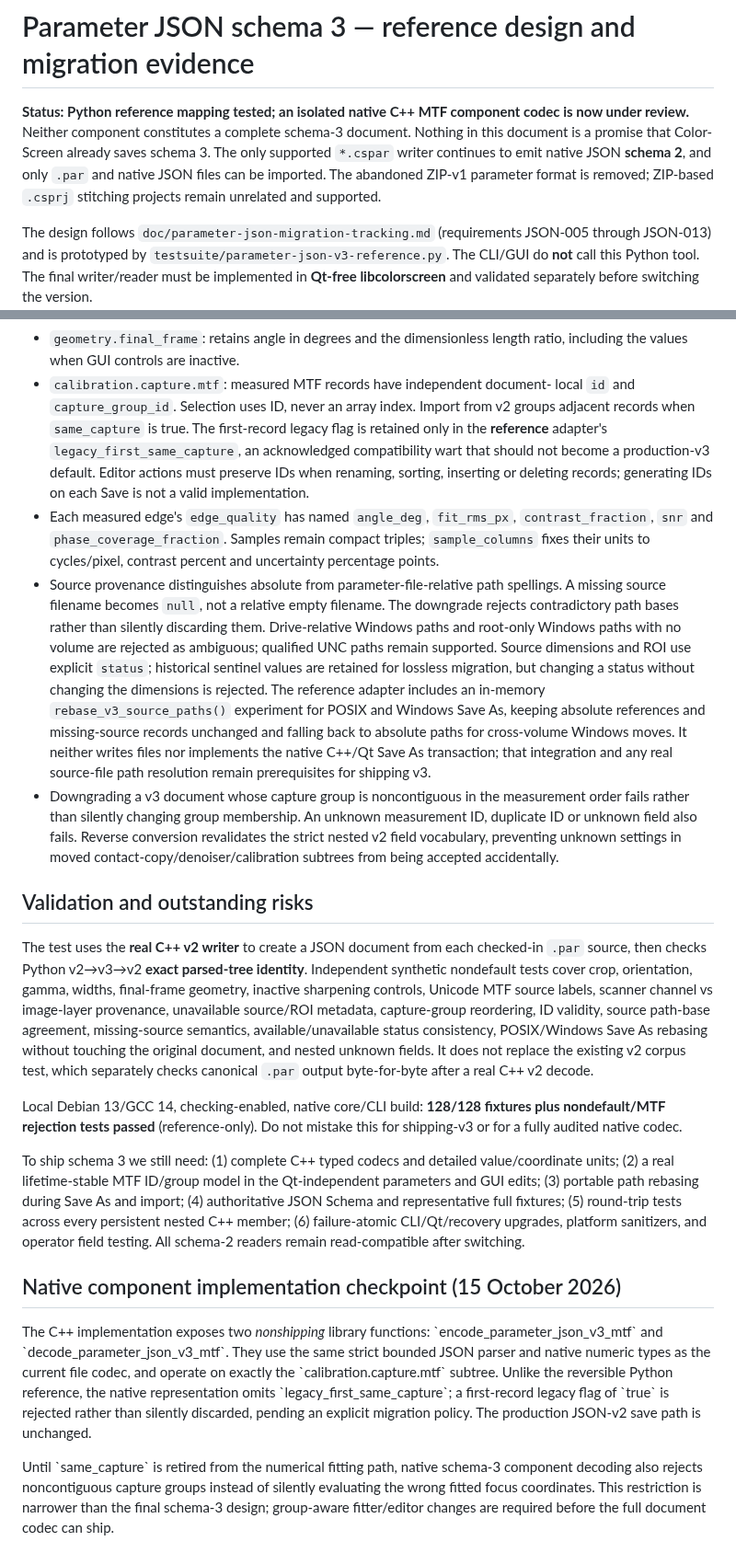
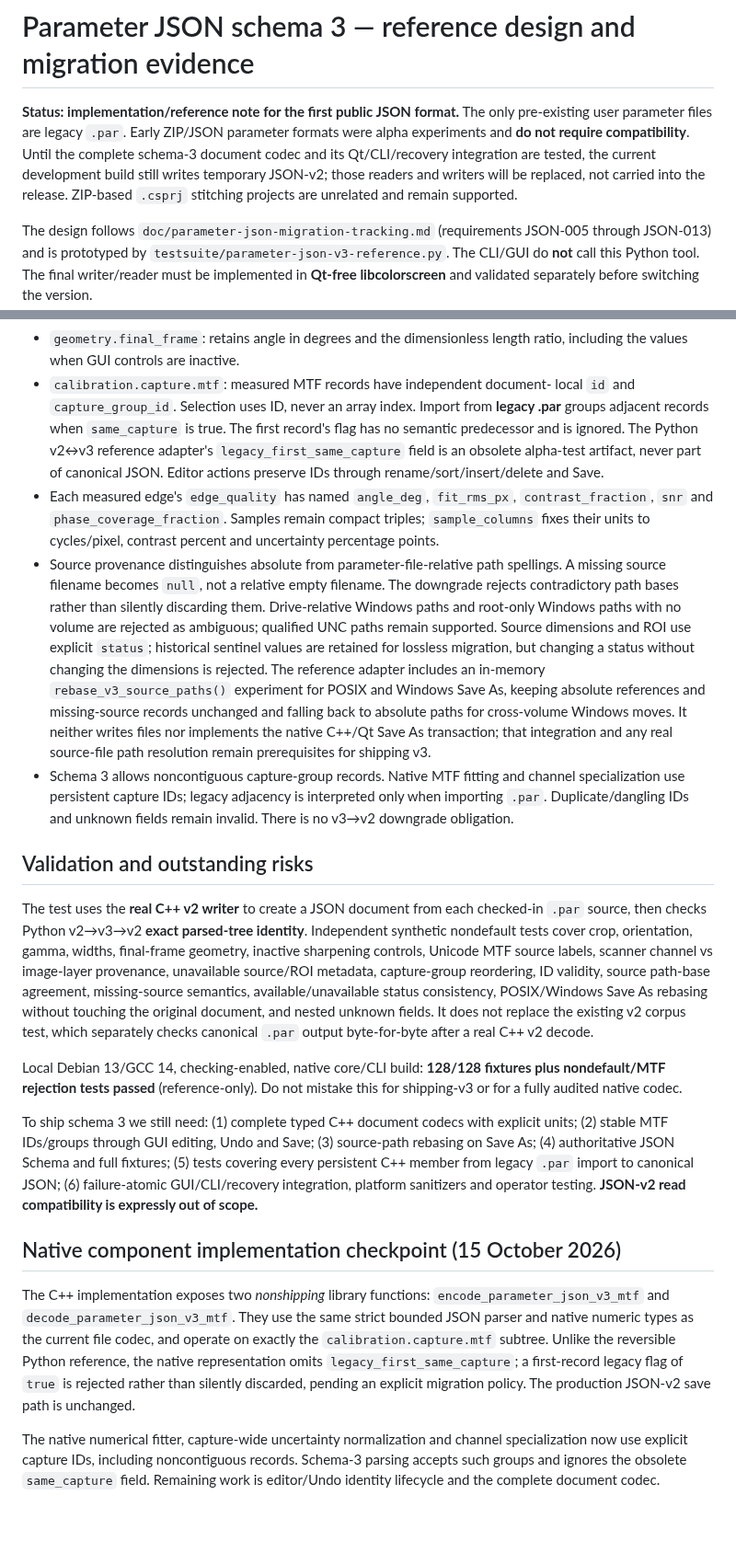
Before and after one commit to janhubicka/Color-Screen, a Markdown page: doc/parameter-json-v3-reference.md, 2 parts joined by grey strips. Shown at 92% size. Rendered like a GitHub page; blank space fills up the shorter version.

Commit message:
docs: align native schema-3 reference with .par-only compatibility and group IDs
The only real historical input is .par. Retire compatibility-only JSON fields and v2 downgrade requirements; record that native fitting now supports noncontiguous groups and document the outstanding full-codec, GUI, provenance and validation tasks. Remove stray escaped Markdown backticks from earlier generated notes.

```diff
--- a/doc/parameter-json-v3-reference.md
+++ b/doc/parameter-json-v3-reference.md
@@ -1,12 +1,12 @@
 # Parameter JSON schema 3 — reference design and migration evidence
 
-**Status: Python reference mapping tested; an isolated native C++ MTF
-component codec is now under review.** Neither component constitutes a
-complete schema-3 document. Nothing in this document is a promise that
-Color-Screen already saves schema 3. The only supported `*.cspar`
-writer continues to emit native JSON **schema 2**, and only `.par` and native
-JSON files can be imported. The abandoned ZIP-v1 parameter format is removed;
-ZIP-based `.csprj` stitching projects remain unrelated and supported.
+**Status: implementation/reference note for the first public JSON format.**
+The only pre-existing user parameter files are legacy `.par`. Early ZIP/JSON
+parameter formats were alpha experiments and **do not require compatibility**.
+Until the complete schema-3 document codec and its Qt/CLI/recovery integration
+are tested, the current development build still writes temporary JSON-v2;
+those readers and writers will be replaced, not carried into the release.
+ZIP-based `.csprj` stitching projects are unrelated and remain supported.
 
 The design follows `doc/parameter-json-migration-tracking.md` (requirements
 JSON-005 through JSON-013) and is prototyped by
@@ -50,12 +50,11 @@ policies, temporary-worker state and derived plots remain **excluded**.
   length ratio, including the values when GUI controls are inactive.
 * `calibration.capture.mtf`: measured MTF records have independent document-
   local `id` and `capture_group_id`. Selection uses ID, never an array index.
-  Import from v2 groups adjacent records when `same_capture` is true. The
-  first-record legacy flag is retained only in the **reference** adapter's
-  `legacy_first_same_capture`, an acknowledged compatibility wart that should
-  not become a production-v3 default. Editor actions must preserve IDs when
-  renaming, sorting, inserting or deleting records; generating IDs on each
-  Save is not a valid implementation.
+  Import from **legacy .par** groups adjacent records when `same_capture` is
+  true. The first record's flag has no semantic predecessor and is ignored.
+  The Python v2↔v3 reference adapter's `legacy_first_same_capture` field is
+  an obsolete alpha-test artifact, never part of canonical JSON. Editor
+  actions preserve IDs through rename/sort/insert/delete and Save.
 * Each measured edge's `edge_quality` has named `angle_deg`, `fit_rms_px`,
   `contrast_fraction`, `snr` and `phase_coverage_fraction`. Samples remain
   compact triples; `sample_columns` fixes their units to cycles/pixel,
@@ -74,12 +73,10 @@ policies, temporary-worker state and derived plots remain **excluded**.
   to absolute paths for cross-volume Windows moves. It neither writes files
   nor implements the native C++/Qt Save As transaction; that integration and
   any real source-file path resolution remain prerequisites for shipping v3.
-* Downgrading a v3 document whose capture group is noncontiguous in the
-  measurement order fails rather than silently changing group membership.
-  An unknown measurement ID, duplicate ID or unknown field also fails.
-  Reverse conversion revalidates the strict nested v2 field vocabulary,
-  preventing unknown settings in moved contact-copy/denoiser/calibration
-  subtrees from being accepted accidentally.
+* Schema 3 allows noncontiguous capture-group records. Native MTF fitting
+  and channel specialization use persistent capture IDs; legacy adjacency
+  is interpreted only when importing `.par`. Duplicate/dangling IDs and
+  unknown fields remain invalid. There is no v3→v2 downgrade obligation.
 
 ## Validation and outstanding risks
 
@@ -98,28 +95,28 @@ Local Debian 13/GCC 14, checking-enabled, native core/CLI build: **128/128
 fixtures plus nondefault/MTF rejection tests passed** (reference-only).
 Do not mistake this for shipping-v3 or for a fully audited native codec.
 
-To ship schema 3 we still need: (1) complete C++ typed codecs and detailed
-value/coordinate units; (2) a real lifetime-stable MTF ID/group model in the
-Qt-independent parameters and GUI edits; (3) portable path rebasing during
-Save As and import; (4) authoritative JSON Schema and representative full
-fixtures; (5) round-trip tests across every persistent nested C++ member;
-(6) failure-atomic CLI/Qt/recovery upgrades, platform sanitizers, and operator
-field testing. All schema-2 readers remain read-compatible after switching.
+To ship schema 3 we still need: (1) complete typed C++ document codecs
+with explicit units; (2) stable MTF IDs/groups through GUI editing, Undo
+and Save; (3) source-path rebasing on Save As; (4) authoritative JSON Schema
+and full fixtures; (5) tests covering every persistent C++ member from
+legacy `.par` import to canonical JSON; (6) failure-atomic GUI/CLI/recovery
+integration, platform sanitizers and operator testing. **JSON-v2 read
+compatibility is expressly out of scope.**
 
 
 ## Native component implementation checkpoint (15 October 2026)
 
 The C++ implementation exposes two *nonshipping* library functions:
-\`encode_parameter_json_v3_mtf\` and \`decode_parameter_json_v3_mtf\`.
+`encode_parameter_json_v3_mtf` and `decode_parameter_json_v3_mtf`.
 They use the same strict bounded JSON parser and native numeric types as the
 current file codec, and operate on exactly the
-\`calibration.capture.mtf\` subtree. Unlike the reversible Python reference,
-the native representation omits \`legacy_first_same_capture\`; a first-record
-legacy flag of \`true\` is rejected rather than silently discarded, pending
+`calibration.capture.mtf` subtree. Unlike the reversible Python reference,
+the native representation omits `legacy_first_same_capture`; a first-record
+legacy flag of `true` is rejected rather than silently discarded, pending
 an explicit migration policy. The production JSON-v2 save path is unchanged.
 
-Until \`same_capture\` is retired from the numerical fitting path, native
-schema-3 component decoding also rejects noncontiguous capture groups instead
-of silently evaluating the wrong fitted focus coordinates. This restriction
-is narrower than the final schema-3 design; group-aware fitter/editor changes
-are required before the full document codec can ship.
+The native numerical fitter, capture-wide uncertainty normalization and
+channel specialization now use explicit capture IDs, including noncontiguous
+records. Schema-3 parsing accepts such groups and ignores the obsolete
+`same_capture` field. Remaining work is editor/Undo identity lifecycle and
+the complete document codec.
```
